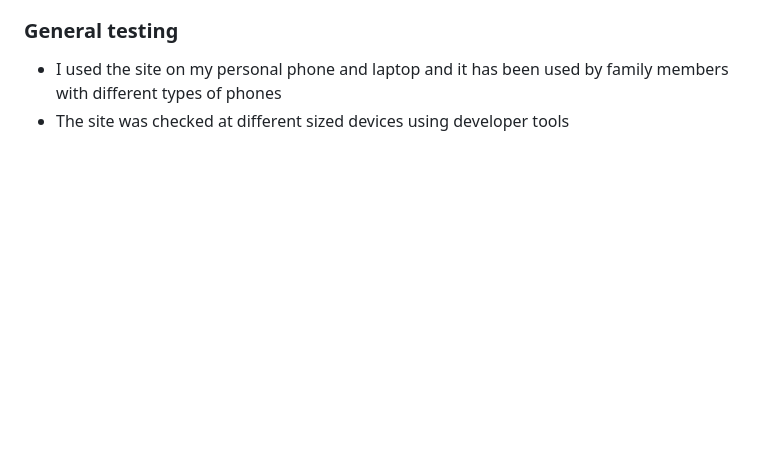
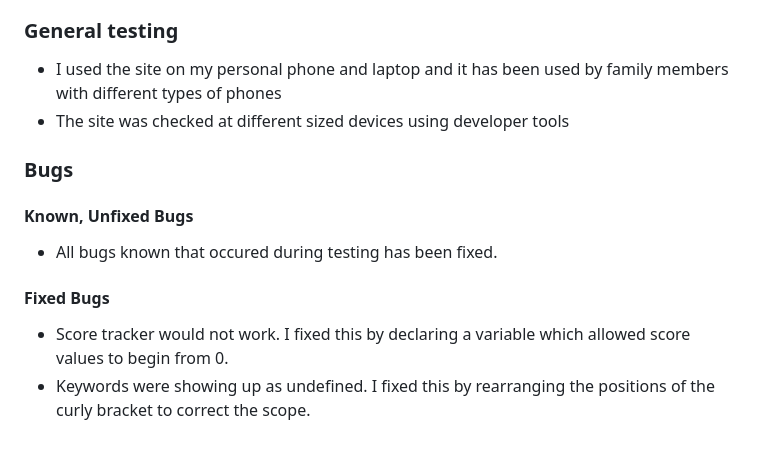
Before and after one commit to BahraamK/RockPaperScissors, a Markdown page: README.md, the part around the change. Drawn GitHub-style; blank space fills up the shorter version.

Commit message:
add section on bugs

```diff
--- a/README.md
+++ b/README.md
@@ -67,3 +67,14 @@ The wireframe created and used- [Wireframe](assets/images/wireframe.png)
 
 * I used the site on my personal phone and laptop and it has been used by family members with different types of phones
 * The site was checked at different sized devices using developer tools
+
+### Bugs
+
+#### Known, Unfixed Bugs
+
+* All bugs known that occured during testing has been fixed.
+
+#### Fixed Bugs
+
+* Score tracker would not work. I fixed this by declaring a variable which allowed score values to begin from 0.
+* Keywords were showing up as undefined. I fixed this by rearranging the positions of the curly bracket to correct the scope.
```
